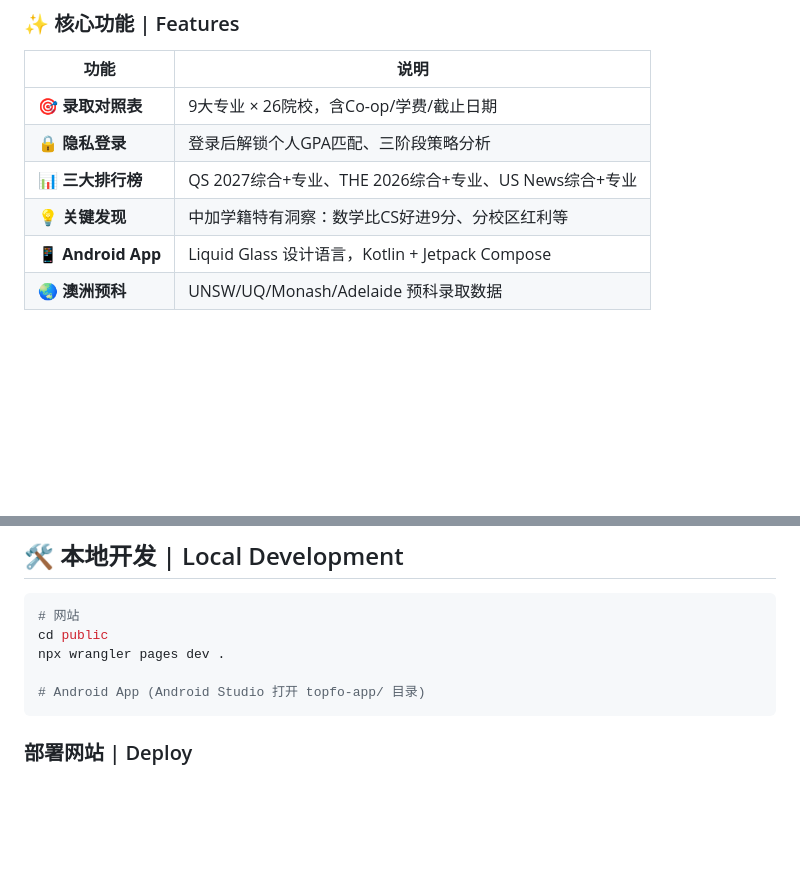
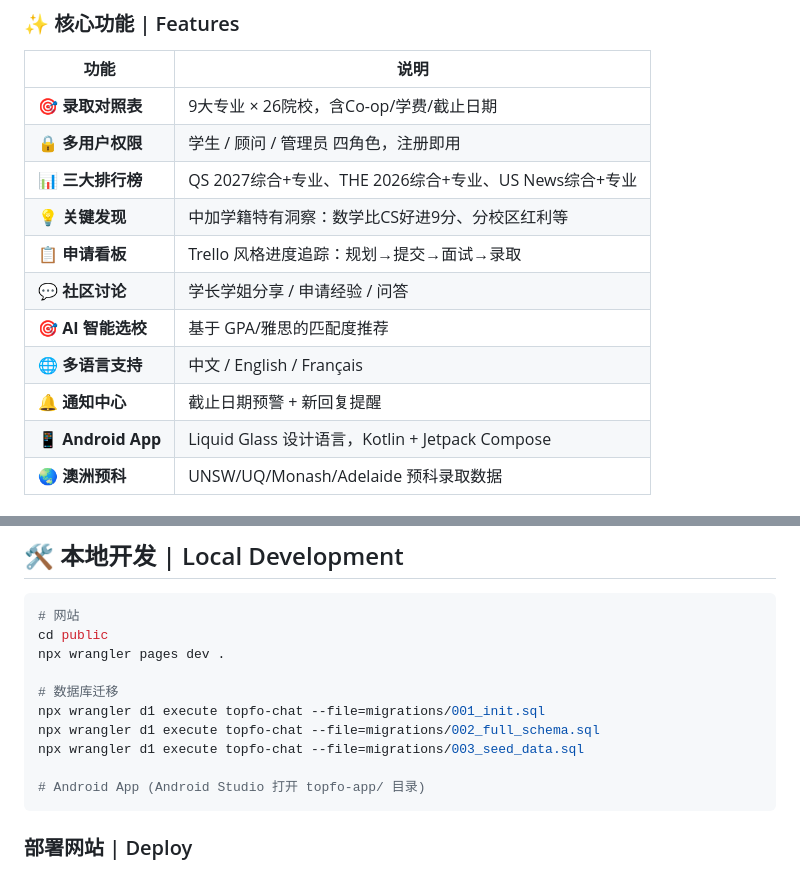
Before and after one commit to ody-cai/topfo, a Markdown page: README.md, 2 parts joined by grey strips. GitHub-like rendering; blank space fills up the shorter version.

````diff
--- a/README.md
+++ b/README.md
@@ -19,9 +19,14 @@ Covers **26 Canadian universities (including satellite campuses) × 9 major prog
 | 功能 | 说明 |
 |------|------|
 | 🎯 **录取对照表** | 9大专业 × 26院校，含Co-op/学费/截止日期 |
-| 🔒 **隐私登录** | 登录后解锁个人GPA匹配、三阶段策略分析 |
+| 🔒 **多用户权限** | 学生 / 顾问 / 管理员 四角色，注册即用 |
 | 📊 **三大排行榜** | QS 2027综合+专业、THE 2026综合+专业、US News综合+专业 |
 | 💡 **关键发现** | 中加学籍特有洞察：数学比CS好进9分、分校区红利等 |
+| 📋 **申请看板** | Trello 风格进度追踪：规划→提交→面试→录取 |
+| 💬 **社区讨论** | 学长学姐分享 / 申请经验 / 问答 |
+| 🎯 **AI 智能选校** | 基于 GPA/雅思的匹配度推荐 |
+| 🌐 **多语言支持** | 中文 / English / Français |
+| 🔔 **通知中心** | 截止日期预警 + 新回复提醒 |
 | 📱 **Android App** | Liquid Glass 设计语言，Kotlin + Jetpack Compose |
 | 🌏 **澳洲预科** | UNSW/UQ/Monash/Adelaide 预科录取数据 |
 
@@ -105,6 +189,11 @@ topfo/
 # 网站
 cd public
 npx wrangler pages dev .
+
+# 数据库迁移
+npx wrangler d1 execute topfo-chat --file=migrations/001_init.sql
+npx wrangler d1 execute topfo-chat --file=migrations/002_full_schema.sql
+npx wrangler d1 execute topfo-chat --file=migrations/003_seed_data.sql
 
 # Android App (Android Studio 打开 topfo-app/ 目录)
 ```
````
Also changed, not shown: other parts of README.md (+110 -31 lines).
